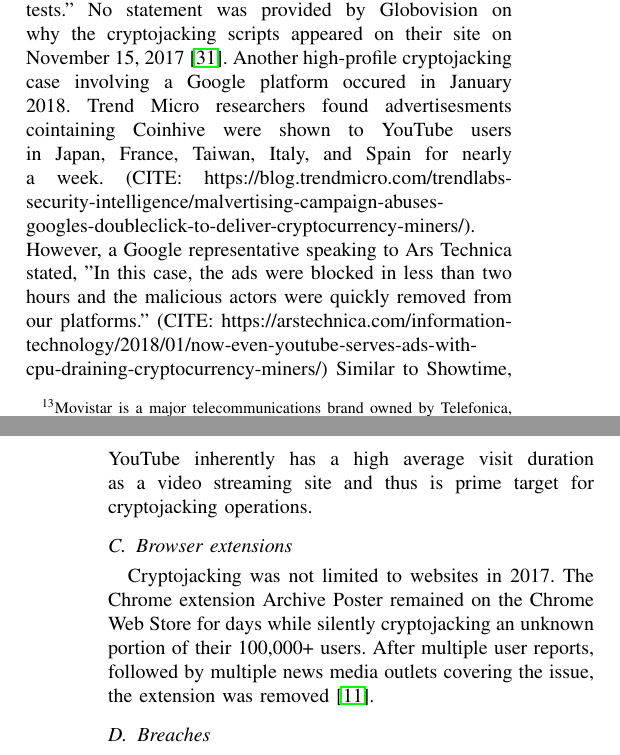
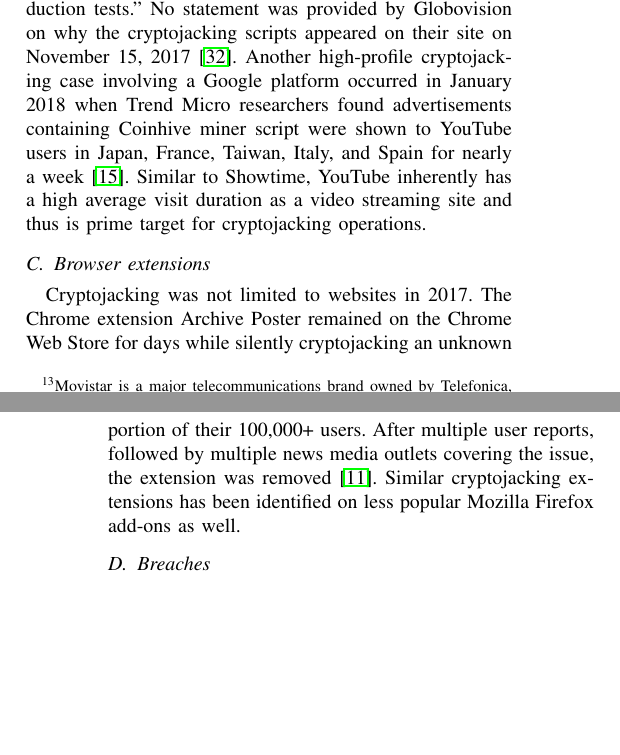
Before and after one commit to shayanb/cryptojacking-first-paper, a LaTeX paper (Paper/main.tex, which reads Paper/sections/body.tex): two parts of the columns of pages 3 and 4 of 9, joined at a grey line, cut so that both start at the same text, the shorter picture padded with empty space. Compiled offline with pdfLaTeX.

Commit message:
some modifications on browser extentions and youtube incident, fix citations

```diff
--- a/Paper/sections/body.tex
+++ b/Paper/sections/body.tex
@@ -19,12 +19,12 @@
 
 \subsection{Mixed content}
 
-Many websites serve active Javascript from third parties within their own webpages. This could be ads from an ad network or tools for tracing users of their site. Third parties with these privileges can inject cryptojacking scripts into the sites that use them. In two separate incidents, Coinhive was injected into the websites of Movistar\footnote{Movistar is a major telecommunications brand owned by Telefonica, operating in Spain and in many Hispanic American countries \url{https://www.movistar.com/}} and Globovision\footnote{Globovision is a 24-hour television news network in Venezuela and Latin America \url{http://globovision.com/}} using Google Tag Manager\footnote{Google Tag Manager is a tag management system created by Google to manage JavaScript and HTML tags used for tracking and analytics on websites}. Movistar stated that Coinhive was not put on their website by a hacker, but instead was due to \textit{``internal error''} while they were conducting ``production tests.'' No statement was provided by Globovision on why the cryptojacking scripts appeared on their site on November 15, 2017~\cite{googletagcoinhive}. Another high-profile cryptojacking case involving a Google platform occured in January 2018. Trend Micro researchers found advertisesments cointaining Coinhive were shown to YouTube users in Japan, France, Taiwan, Italy, and Spain for nearly a week. (CITE: https://blog.trendmicro.com/trendlabs-security-intelligence/malvertising-campaign-abuses-googles-doubleclick-to-deliver-cryptocurrency-miners/). However, a Google representative speaking to Ars Technica stated, "In this case, the ads were blocked in less than two hours and the malicious actors were quickly removed from our platforms." (CITE: https://arstechnica.com/information-technology/2018/01/now-even-youtube-serves-ads-with-cpu-draining-cryptocurrency-miners/) Similar to Showtime, YouTube inherently has a high average visit duration as a video streaming site and thus is prime target for cryptojacking operations.
+Many websites serve active Javascript from third parties within their own webpages. This could be ads from an ad network or tools for tracing users of their site. Third parties with these privileges can inject cryptojacking scripts into the sites that use them. In two separate incidents, Coinhive was injected into the websites of Movistar\footnote{Movistar is a major telecommunications brand owned by Telefonica, operating in Spain and in many Hispanic American countries \url{https://www.movistar.com/}} and Globovision\footnote{Globovision is a 24-hour television news network in Venezuela and Latin America \url{http://globovision.com/}} using Google Tag Manager\footnote{Google Tag Manager is a tag management system created by Google to manage JavaScript and HTML tags used for tracking and analytics on websites}. Movistar stated that Coinhive was not put on their website by a hacker, but instead was due to \textit{``internal error''} while they were conducting ``production tests.'' No statement was provided by Globovision on why the cryptojacking scripts appeared on their site on November 15, 2017~\cite{googletagcoinhive}. Another high-profile cryptojacking case involving a Google platform occurred in January 2018 when Trend Micro researchers found advertisements containing Coinhive miner script were shown to YouTube users in Japan, France, Taiwan, Italy, and Spain for nearly a week~\cite{trendmicrocoinhive}. Similar to Showtime, YouTube inherently has a high average visit duration as a video streaming site and thus is prime target for cryptojacking operations.
 
 
 \subsection{Browser extensions}
 
-Cryptojacking was not limited to websites in 2017. The Chrome extension Archive Poster remained on the Chrome Web Store for days while silently cryptojacking an unknown portion of their 100,000+ users. After multiple user reports, followed by multiple news media outlets covering the issue, the extension was removed~\cite{chromeextentioncoinhive}.
+Cryptojacking was not limited to websites in 2017. The Chrome extension Archive Poster remained on the Chrome Web Store for days while silently cryptojacking an unknown portion of their 100,000+ users. After multiple user reports, followed by multiple news media outlets covering the issue, the extension was removed~\cite{chromeextentioncoinhive}. Similar cryptojacking extensions has been identified on less popular Mozilla Firefox add-ons as well.
 
 \subsection{Breaches}
 
```
Also changed, not shown: Paper/bib/references.bib (+8 -0 lines).
